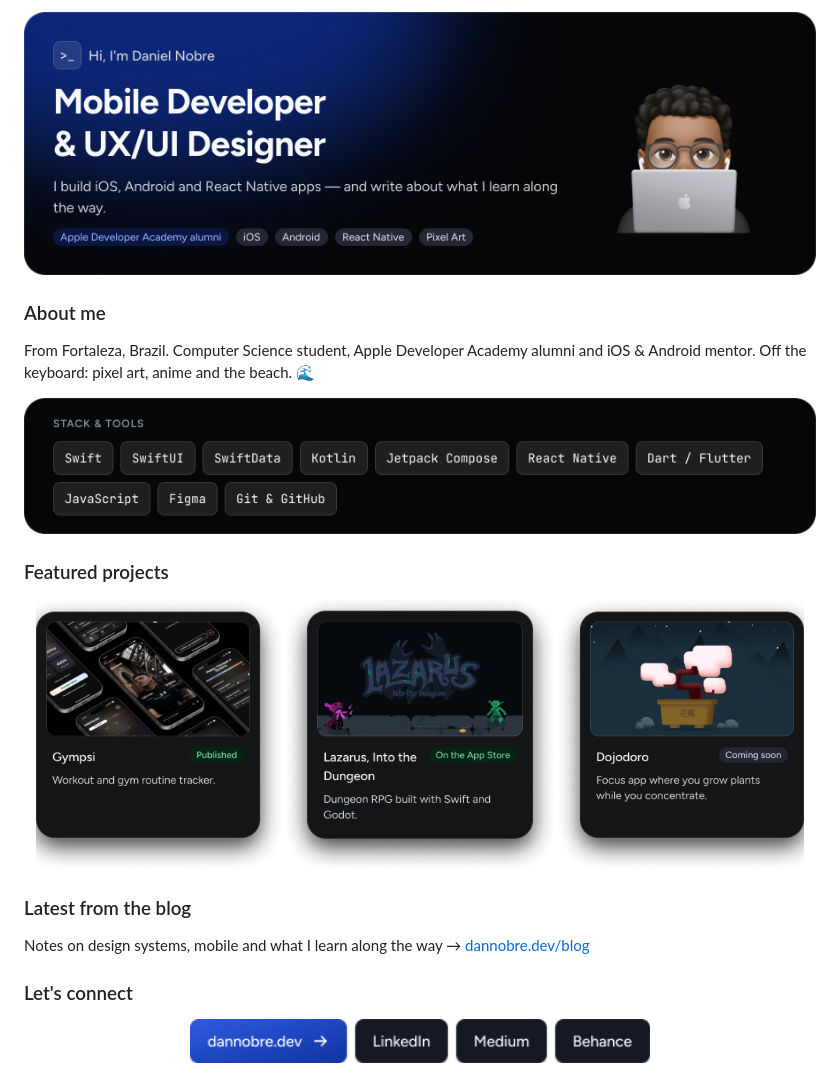
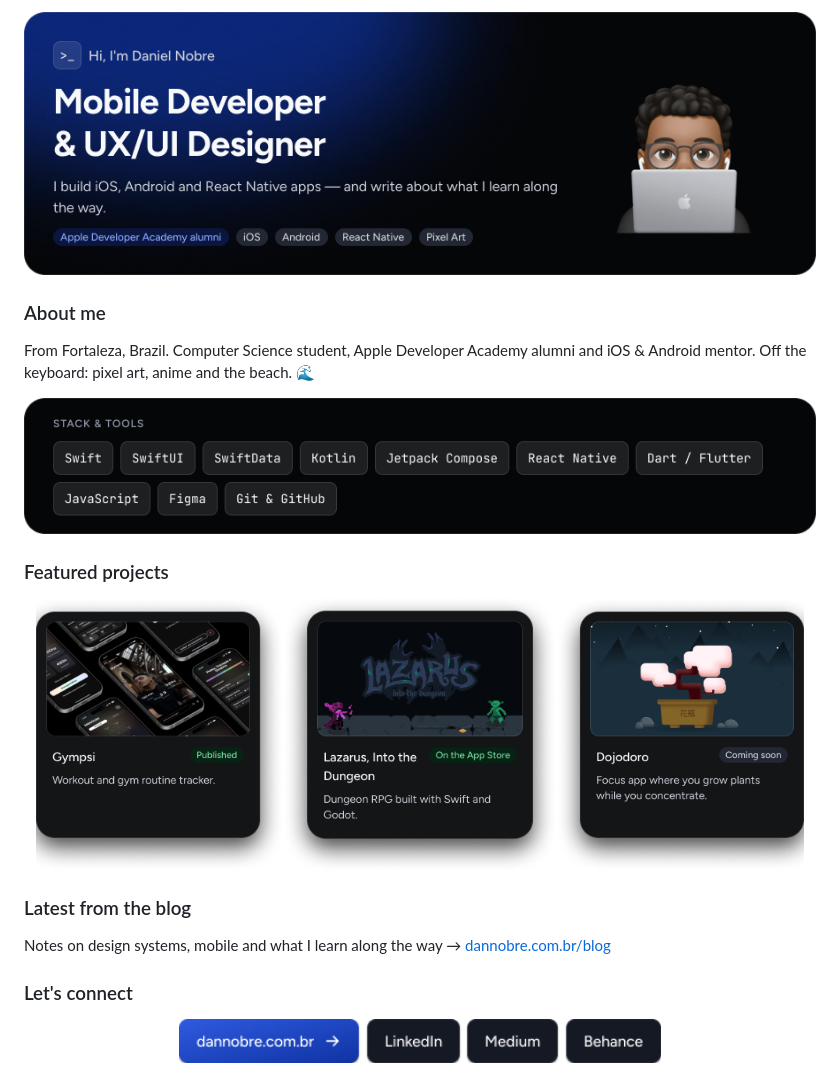
Before and after one commit to Dan-Nobre/Dan-Nobre, a Markdown page: README.md, the part around one of its changes. Drawn GitHub-style; pictures changed too: assets/btn-site.png.

Commit message:
fix: use the real domain www.dannobre.com.br
Co-Authored-By: Claude Opus 5.5 <noreply@anthropic.com>

```diff
--- a/README.md
+++ b/README.md
@@ -20,7 +20,7 @@ From Fortaleza, Brazil. Computer Science student, Apple Developer Academy alumni
 
 ### Latest from the blog
 
-Notes on design systems, mobile and what I learn along the way → [dannobre.dev/blog](https://dannobre.dev/blog)
+Notes on design systems, mobile and what I learn along the way → [dannobre.com.br/blog](https://www.dannobre.com.br/blog)
 
 ### Let's connect
 
```
Also changed, not shown: other parts of README.md (+5 -5 lines).
